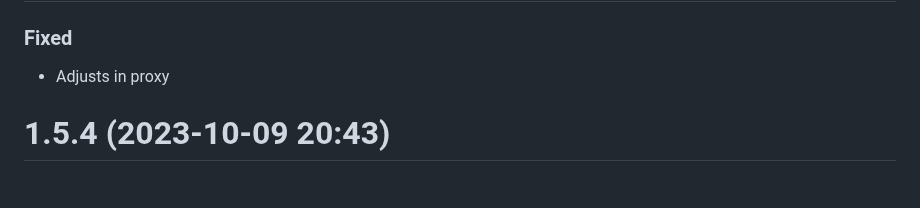
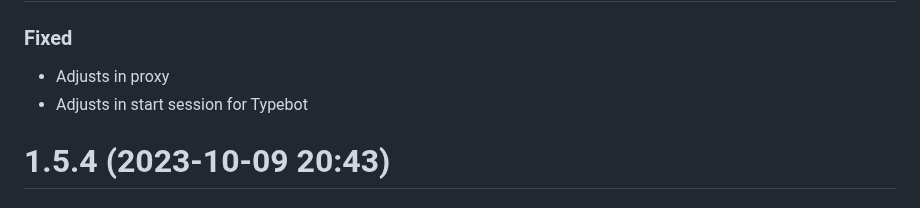
Before and after one commit to EvolutionAPI/evolution-api, a Markdown page: CHANGELOG.md, the part around the change. Drawn GitHub-style.

Commit message:
fix: start session

```diff
--- a/CHANGELOG.md
+++ b/CHANGELOG.md
@@ -3,6 +3,7 @@
 ### Fixed
 
 * Adjusts in proxy
+* Adjusts in start session for Typebot
 
 # 1.5.4 (2023-10-09 20:43)
 
```
